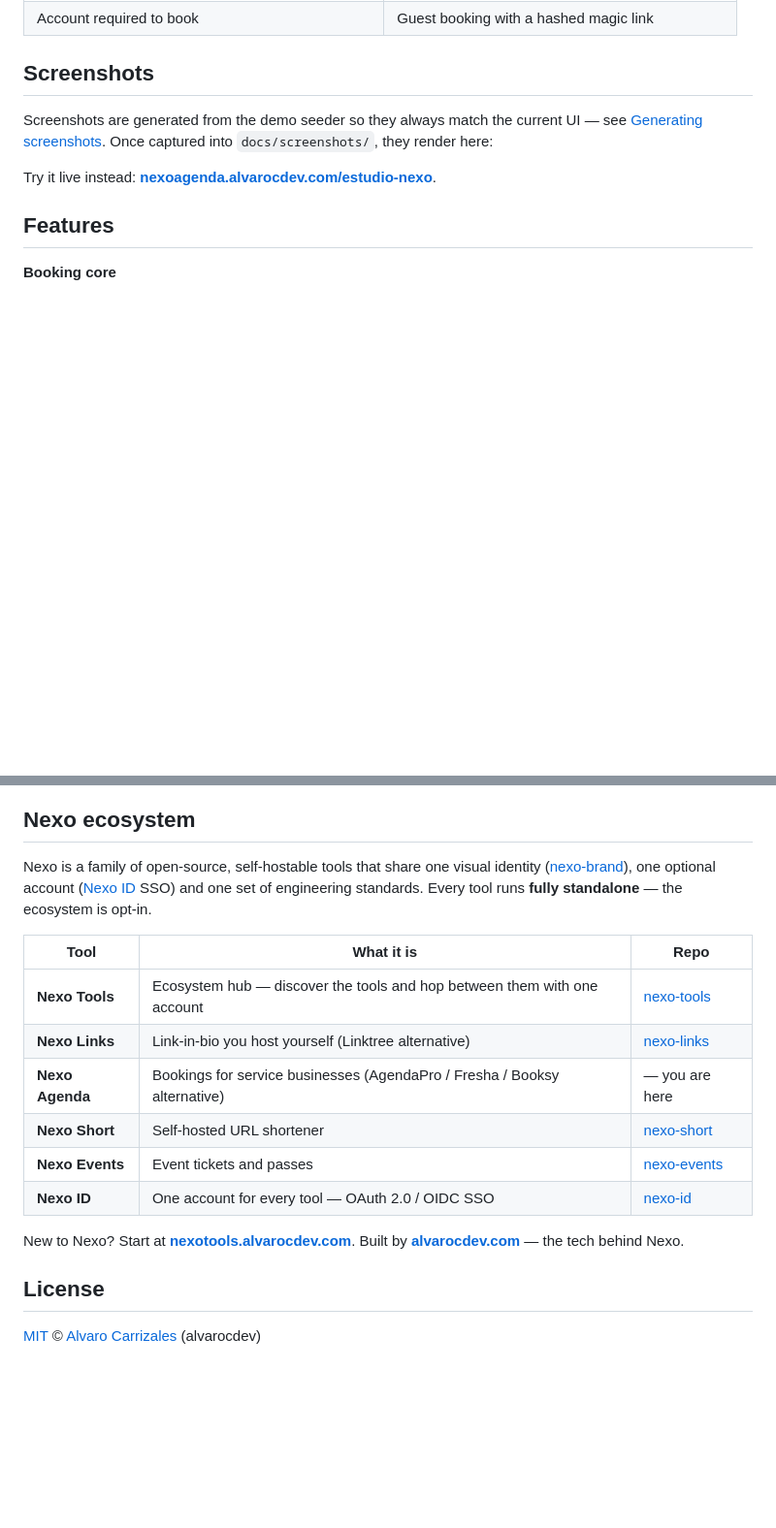
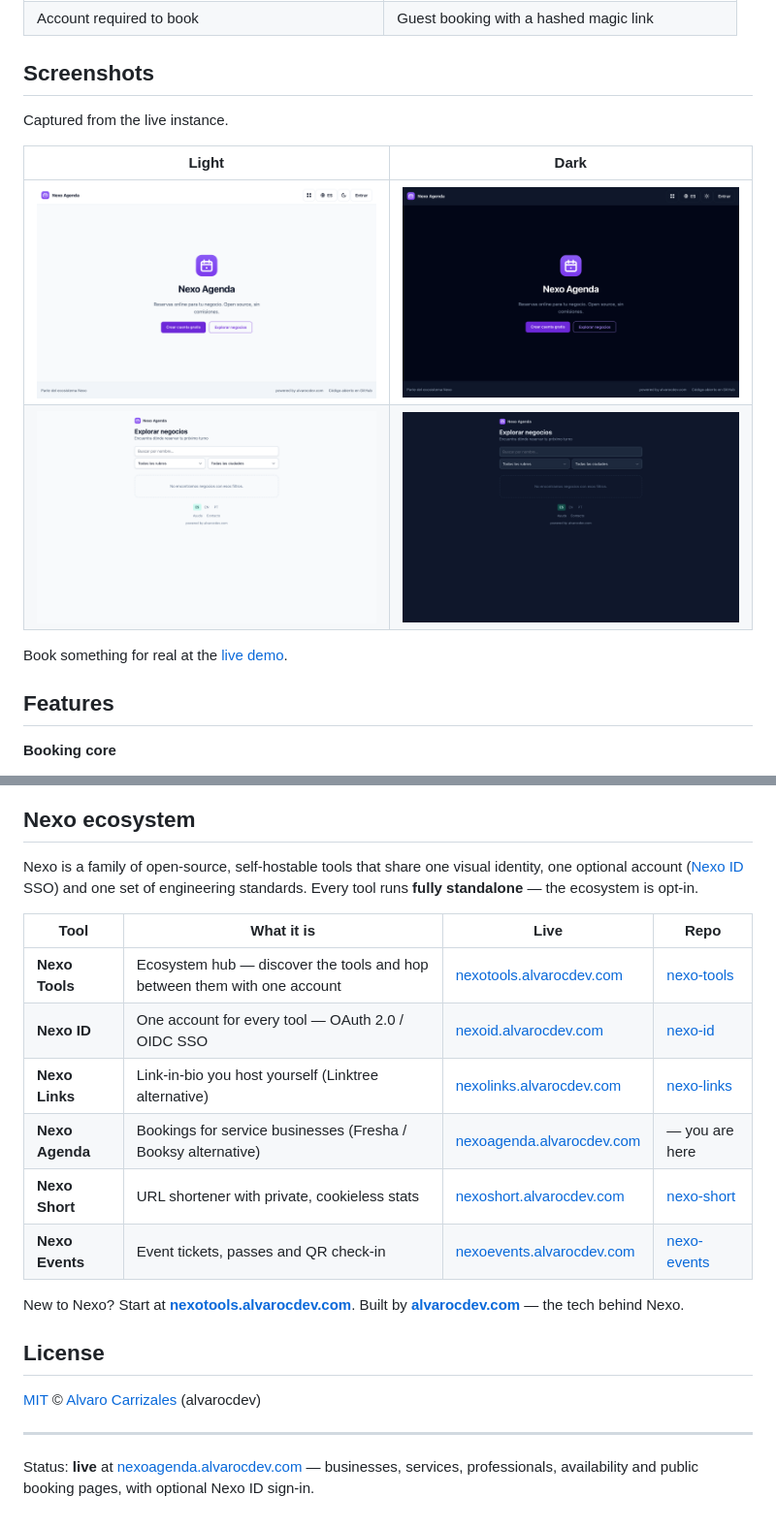
Before and after one commit to nexo-tools/nexo-agenda, a Markdown page: README.md, 2 parts joined by grey strips. Shown at 97% size. Drawn GitHub-style; pictures changed too: docs/screenshots/explore-dark.png (added), docs/screenshots/explore-light.png (added), docs/screenshots/home-dark.png (added); blank space fills up the shorter version.

```diff
--- a/README.md
+++ b/README.md
@@ -46,17 +45,15 @@ export. Nexo Agenda answers each of those pain points directly:
 
 ## Screenshots
 
-Screenshots are generated from the demo seeder so they always match the current
-UI — see [Generating screenshots](#generating-screenshots). Once captured into
-`docs/screenshots/`, they render here:
+Captured from the live instance.
 
-<!-- Uncomment when the PNGs exist in docs/screenshots/
-| Public booking page | Booking flow (4 steps) | Owner dashboard |
-|---|---|---|
-| ![Public page](docs/screenshots/public-page.png) | ![Booking flow](docs/screenshots/booking-flow.png) | ![Dashboard](docs/screenshots/dashboard.png) |
--->
+| Light | Dark |
+| --- | --- |
+| <img src="docs/screenshots/home-light.png" alt="Nexo Agenda home in light theme"> | <img src="docs/screenshots/home-dark.png" alt="Nexo Agenda home in dark theme"> |
+| <img src="docs/screenshots/explore-light.png" alt="Business directory in light theme"> | <img src="docs/screenshots/explore-dark.png" alt="Business directory in dark theme"> |
 
-Try it live instead: **[nexoagenda.alvarocdev.com/estudio-nexo](https://nexoagenda.alvarocdev.com/estudio-nexo)**.
+Book something for real at the
+[live demo](https://nexoagenda.alvarocdev.com/estudio-nexo).
 
 ## Features
 
@@ -190,19 +121,18 @@ Contributions are welcome — read **[CONTRIBUTING.md](CONTRIBUTING.md)** and ou
 
 ## Nexo ecosystem
 
-Nexo is a family of open-source, self-hostable tools that share one visual identity
-([nexo-brand](https://github.com/nexo-tools)), one optional account
-([Nexo ID](https://github.com/nexo-tools/nexo-id) SSO) and one set of engineering
-standards. Every tool runs **fully standalone** — the ecosystem is opt-in.
+Nexo is a family of open-source, self-hostable tools that share one visual identity,
+one optional account ([Nexo ID](https://github.com/nexo-tools/nexo-id) SSO) and one set of
+engineering standards. Every tool runs **fully standalone** — the ecosystem is opt-in.
 
-| Tool | What it is | Repo |
-| --- | --- | --- |
-| **Nexo Tools** | Ecosystem hub — discover the tools and hop between them with one account | [nexo-tools](https://github.com/nexo-tools/nexo-tools) |
-| **Nexo Links** | Link-in-bio you host yourself (Linktree alternative) | [nexo-links](https://github.com/nexo-tools/nexo-links) |
-| **Nexo Agenda** | Bookings for service businesses (AgendaPro / Fresha / Booksy alternative) | — you are here |
-| **Nexo Short** | Self-hosted URL shortener | [nexo-short](https://github.com/nexo-tools/nexo-short) |
-| **Nexo Events** | Event tickets and passes | [nexo-events](https://github.com/nexo-tools/nexo-events) |
-| **Nexo ID** | One account for every tool — OAuth 2.0 / OIDC SSO | [nexo-id](https://github.com/nexo-tools/nexo-id) |
+| Tool | What it is | Live | Repo |
+| --- | --- | --- | --- |
+| **Nexo Tools** | Ecosystem hub — discover the tools and hop between them with one account | [nexotools.alvarocdev.com](https://nexotools.alvarocdev.com) | [nexo-tools](https://github.com/nexo-tools/nexo-tools) |
+| **Nexo ID** | One account for every tool — OAuth 2.0 / OIDC SSO | [nexoid.alvarocdev.com](https://nexoid.alvarocdev.com) | [nexo-id](https://github.com/nexo-tools/nexo-id) |
+| **Nexo Links** | Link-in-bio you host yourself (Linktree alternative) | [nexolinks.alvarocdev.com](https://nexolinks.alvarocdev.com) | [nexo-links](https://github.com/nexo-tools/nexo-links) |
+| **Nexo Agenda** | Bookings for service businesses (Fresha / Booksy alternative) | [nexoagenda.alvarocdev.com](https://nexoagenda.alvarocdev.com) | — you are here |
+| **Nexo Short** | URL shortener with private, cookieless stats | [nexoshort.alvarocdev.com](https://nexoshort.alvarocdev.com) | [nexo-short](https://github.com/nexo-tools/nexo-short) |
+| **Nexo Events** | Event tickets, passes and QR check-in | [nexoevents.alvarocdev.com](https://nexoevents.alvarocdev.com) | [nexo-events](https://github.com/nexo-tools/nexo-events) |
 
 New to Nexo? Start at **[nexotools.alvarocdev.com](https://nexotools.alvarocdev.com)**.
 Built by **[alvarocdev.com](https://alvarocdev.com)** — the tech behind Nexo.
@@ -210,3 +140,9 @@ Built by **[alvarocdev.com](https://alvarocdev.com)** — the tech behind Nexo.
 ## License
 
 [MIT](LICENSE) © [Alvaro Carrizales](https://alvarocdev.com) (alvarocdev)
+
+---
+
+Status: **live** at [nexoagenda.alvarocdev.com](https://nexoagenda.alvarocdev.com) —
+businesses, services, professionals, availability and public booking pages, with
+optional Nexo ID sign-in.
```
Also changed, not shown: other parts of README.md (+8 -75 lines), 2 other files.
